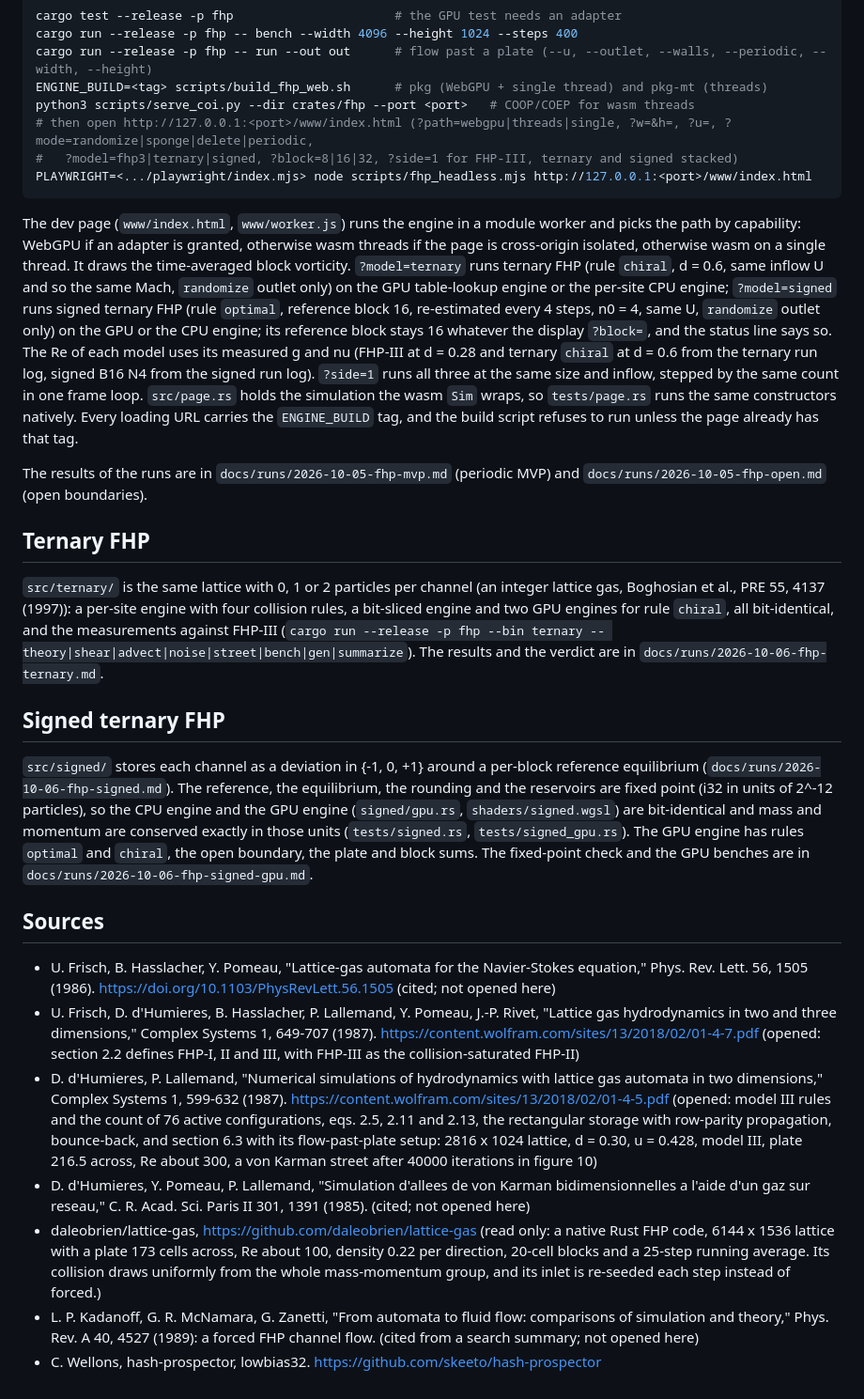
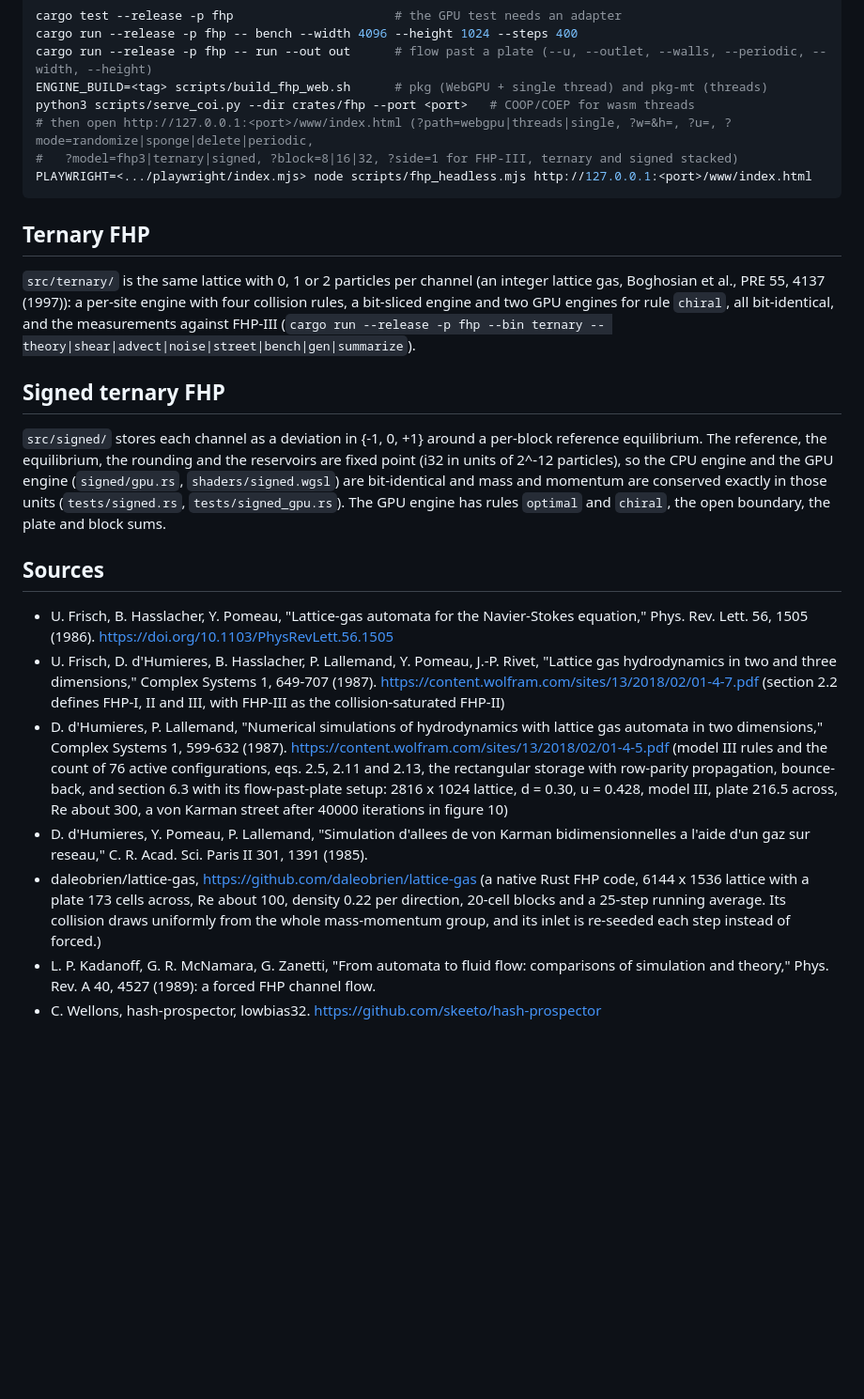
Before and after one commit to ilnmtlbnm/jacobi2000, a Markdown page: crates/fhp/README.md, the part around the change. Shown at 94% size. Drawn GitHub-style; blank space fills up the shorter version.

Commit message:
fhp README: drop the dev page paragraph, references to missing run logs and process notes in sources

````diff
--- a/crates/fhp/README.md
+++ b/crates/fhp/README.md
@@ -37,24 +37,20 @@ python3 scripts/serve_coi.py --dir crates/fhp --port <port>   # COOP/COEP for wa
 PLAYWRIGHT=<.../playwright/index.mjs> node scripts/fhp_headless.mjs http://127.0.0.1:<port>/www/index.html
 ```
 
-The dev page (`www/index.html`, `www/worker.js`) runs the engine in a module worker and picks the path by capability: WebGPU if an adapter is granted, otherwise wasm threads if the page is cross-origin isolated, otherwise wasm on a single thread. It draws the time-averaged block vorticity. `?model=ternary` runs ternary FHP (rule `chiral`, d = 0.6, same inflow U and so the same Mach, `randomize` outlet only) on the GPU table-lookup engine or the per-site CPU engine; `?model=signed` runs signed ternary FHP (rule `optimal`, reference block 16, re-estimated every 4 steps, n0 = 4, same U, `randomize` outlet only) on the GPU or the CPU engine; its reference block stays 16 whatever the display `?block=`, and the status line says so. The Re of each model uses its measured g and nu (FHP-III at d = 0.28 and ternary `chiral` at d = 0.6 from the ternary run log, signed B16 N4 from the signed run log). `?side=1` runs all three at the same size and inflow, stepped by the same count in one frame loop. `src/page.rs` holds the simulation the wasm `Sim` wraps, so `tests/page.rs` runs the same constructors natively. Every loading URL carries the `ENGINE_BUILD` tag, and the build script refuses to run unless the page already has that tag.
-
-The results of the runs are in `docs/runs/2026-10-05-fhp-mvp.md` (periodic MVP) and `docs/runs/2026-10-05-fhp-open.md` (open boundaries).
-
 ## Ternary FHP
 
-`src/ternary/` is the same lattice with 0, 1 or 2 particles per channel (an integer lattice gas, Boghosian et al., PRE 55, 4137 (1997)): a per-site engine with four collision rules, a bit-sliced engine and two GPU engines for rule `chiral`, all bit-identical, and the measurements against FHP-III (`cargo run --release -p fhp --bin ternary -- theory|shear|advect|noise|street|bench|gen|summarize`). The results and the verdict are in `docs/runs/2026-10-06-fhp-ternary.md`.
+`src/ternary/` is the same lattice with 0, 1 or 2 particles per channel (an integer lattice gas, Boghosian et al., PRE 55, 4137 (1997)): a per-site engine with four collision rules, a bit-sliced engine and two GPU engines for rule `chiral`, all bit-identical, and the measurements against FHP-III (`cargo run --release -p fhp --bin ternary -- theory|shear|advect|noise|street|bench|gen|summarize`).
 
 ## Signed ternary FHP
 
-`src/signed/` stores each channel as a deviation in {-1, 0, +1} around a per-block reference equilibrium (`docs/runs/2026-10-06-fhp-signed.md`). The reference, the equilibrium, the rounding and the reservoirs are fixed point (i32 in units of 2^-12 particles), so the CPU engine and the GPU engine (`signed/gpu.rs`, `shaders/signed.wgsl`) are bit-identical and mass and momentum are conserved exactly in those units (`tests/signed.rs`, `tests/signed_gpu.rs`). The GPU engine has rules `optimal` and `chiral`, the open boundary, the plate and block sums. The fixed-point check and the GPU benches are in `docs/runs/2026-10-06-fhp-signed-gpu.md`.
+`src/signed/` stores each channel as a deviation in {-1, 0, +1} around a per-block reference equilibrium. The reference, the equilibrium, the rounding and the reservoirs are fixed point (i32 in units of 2^-12 particles), so the CPU engine and the GPU engine (`signed/gpu.rs`, `shaders/signed.wgsl`) are bit-identical and mass and momentum are conserved exactly in those units (`tests/signed.rs`, `tests/signed_gpu.rs`). The GPU engine has rules `optimal` and `chiral`, the open boundary, the plate and block sums.
 
 ## Sources
 
-- U. Frisch, B. Hasslacher, Y. Pomeau, "Lattice-gas automata for the Navier-Stokes equation," Phys. Rev. Lett. 56, 1505 (1986). https://doi.org/10.1103/PhysRevLett.56.1505 (cited; not opened here)
-- U. Frisch, D. d'Humieres, B. Hasslacher, P. Lallemand, Y. Pomeau, J.-P. Rivet, "Lattice gas hydrodynamics in two and three dimensions," Complex Systems 1, 649-707 (1987). https://content.wolfram.com/sites/13/2018/02/01-4-7.pdf (opened: section 2.2 defines FHP-I, II and III, with FHP-III as the collision-saturated FHP-II)
-- D. d'Humieres, P. Lallemand, "Numerical simulations of hydrodynamics with lattice gas automata in two dimensions," Complex Systems 1, 599-632 (1987). https://content.wolfram.com/sites/13/2018/02/01-4-5.pdf (opened: model III rules and the count of 76 active configurations, eqs. 2.5, 2.11 and 2.13, the rectangular storage with row-parity propagation, bounce-back, and section 6.3 with its flow-past-plate setup: 2816 x 1024 lattice, d = 0.30, u = 0.428, model III, plate 216.5 across, Re about 300, a von Karman street after 40000 iterations in figure 10)
-- D. d'Humieres, Y. Pomeau, P. Lallemand, "Simulation d'allees de von Karman bidimensionnelles a l'aide d'un gaz sur reseau," C. R. Acad. Sci. Paris II 301, 1391 (1985). (cited; not opened here)
-- daleobrien/lattice-gas, https://github.com/daleobrien/lattice-gas (read only: a native Rust FHP code, 6144 x 1536 lattice with a plate 173 cells across, Re about 100, density 0.22 per direction, 20-cell blocks and a 25-step running average. Its collision draws uniformly from the whole mass-momentum group, and its inlet is re-seeded each step instead of forced.)
-- L. P. Kadanoff, G. R. McNamara, G. Zanetti, "From automata to fluid flow: comparisons of simulation and theory," Phys. Rev. A 40, 4527 (1989): a forced FHP channel flow. (cited from a search summary; not opened here)
+- U. Frisch, B. Hasslacher, Y. Pomeau, "Lattice-gas automata for the Navier-Stokes equation," Phys. Rev. Lett. 56, 1505 (1986). https://doi.org/10.1103/PhysRevLett.56.1505
+- U. Frisch, D. d'Humieres, B. Hasslacher, P. Lallemand, Y. Pomeau, J.-P. Rivet, "Lattice gas hydrodynamics in two and three dimensions," Complex Systems 1, 649-707 (1987). https://content.wolfram.com/sites/13/2018/02/01-4-7.pdf (section 2.2 defines FHP-I, II and III, with FHP-III as the collision-saturated FHP-II)
+- D. d'Humieres, P. Lallemand, "Numerical simulations of hydrodynamics with lattice gas automata in two dimensions," Complex Systems 1, 599-632 (1987). https://content.wolfram.com/sites/13/2018/02/01-4-5.pdf (model III rules and the count of 76 active configurations, eqs. 2.5, 2.11 and 2.13, the rectangular storage with row-parity propagation, bounce-back, and section 6.3 with its flow-past-plate setup: 2816 x 1024 lattice, d = 0.30, u = 0.428, model III, plate 216.5 across, Re about 300, a von Karman street after 40000 iterations in figure 10)
+- D. d'Humieres, Y. Pomeau, P. Lallemand, "Simulation d'allees de von Karman bidimensionnelles a l'aide d'un gaz sur reseau," C. R. Acad. Sci. Paris II 301, 1391 (1985).
+- daleobrien/lattice-gas, https://github.com/daleobrien/lattice-gas (a native Rust FHP code, 6144 x 1536 lattice with a plate 173 cells across, Re about 100, density 0.22 per direction, 20-cell blocks and a 25-step running average. Its collision draws uniformly from the whole mass-momentum group, and its inlet is re-seeded each step instead of forced.)
+- L. P. Kadanoff, G. R. McNamara, G. Zanetti, "From automata to fluid flow: comparisons of simulation and theory," Phys. Rev. A 40, 4527 (1989): a forced FHP channel flow.
 - C. Wellons, hash-prospector, lowbias32. https://github.com/skeeto/hash-prospector
````
